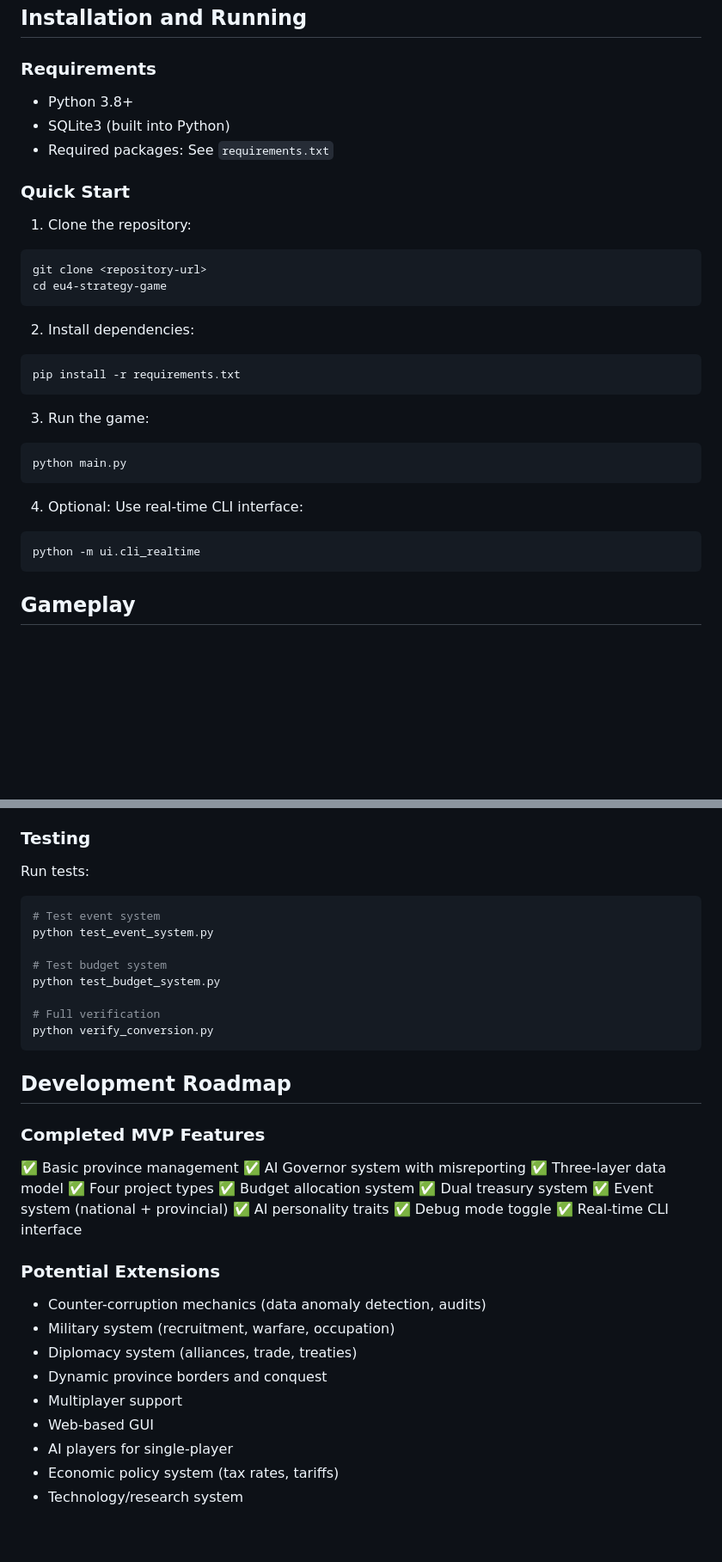
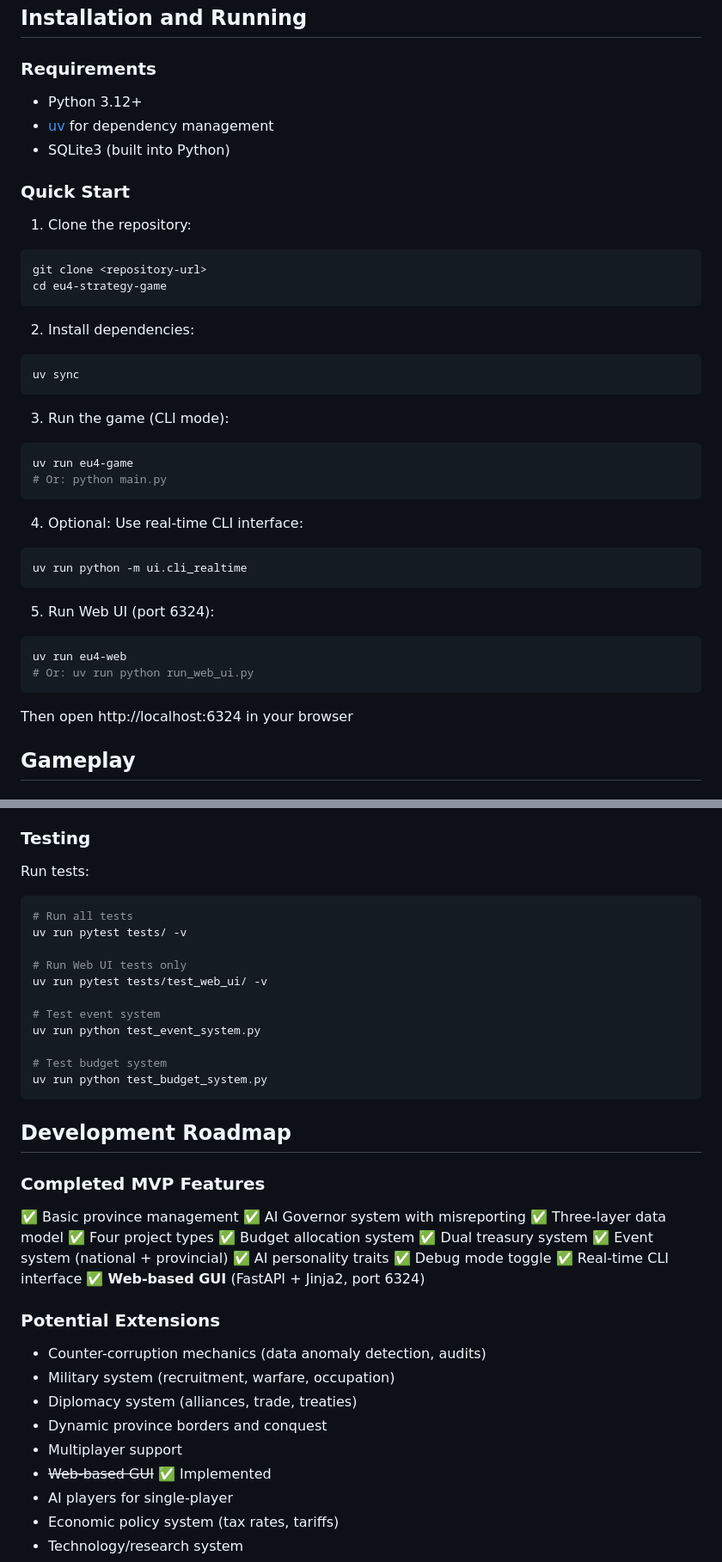
Before and after one commit to ykfnxx/simu-emperor, a Markdown page: README.md, 2 parts joined by grey strips. Shown at 86% size. Rendered like a GitHub page; blank space fills up the shorter version.

Commit message:
docs: update README with Web UI usage and uv commands

````diff
--- a/README.md
+++ b/README.md
@@ -128,9 +128,9 @@ Projects take effect on the **next monthly calculation**.
 
 ### Requirements
 
-- Python 3.8+
+- Python 3.12+
+- [uv](https://docs.astral.sh/uv/) for dependency management
 - SQLite3 (built into Python)
-- Required packages: See `requirements.txt`
 
 ### Quick Start
 
@@ -142,18 +142,26 @@ cd eu4-strategy-game
 
 2. Install dependencies:
 ```bash
-pip install -r requirements.txt
+uv sync
 ```
 
-3. Run the game:
+3. Run the game (CLI mode):
 ```bash
-python main.py
+uv run eu4-game
+# Or: python main.py
 ```
 
 4. Optional: Use real-time CLI interface:
 ```bash
-python -m ui.cli_realtime
+uv run python -m ui.cli_realtime
 ```
+
+5. Run Web UI (port 6324):
+```bash
+uv run eu4-web
+# Or: uv run python run_web_ui.py
+```
+Then open http://localhost:6324 in your browser
 
 ## Gameplay
 
@@ -405,14 +418,17 @@ Key parameters in:
 
 Run tests:
 ```bash
+# Run all tests
+uv run pytest tests/ -v
+
+# Run Web UI tests only
+uv run pytest tests/test_web_ui/ -v
+
 # Test event system
-python test_event_system.py
+uv run python test_event_system.py
 
 # Test budget system
-python test_budget_system.py
-
-# Full verification
-python verify_conversion.py
+uv run python test_budget_system.py
 ```
 
 ## Development Roadmap
@@ -429,6 +445,7 @@ python verify_conversion.py
 ✅ AI personality traits
 ✅ Debug mode toggle
 ✅ Real-time CLI interface
+✅ **Web-based GUI** (FastAPI + Jinja2, port 6324)
 
 ### Potential Extensions
 
@@ -437,7 +454,7 @@ python verify_conversion.py
 - Diplomacy system (alliances, trade, treaties)
 - Dynamic province borders and conquest
 - Multiplayer support
-- Web-based GUI
+- ~~Web-based GUI~~ ✅ Implemented
 - AI players for single-player
 - Economic policy system (tax rates, tariffs)
 - Technology/research system
````
Also changed, not shown: other parts of README.md (+6 -1 lines).
